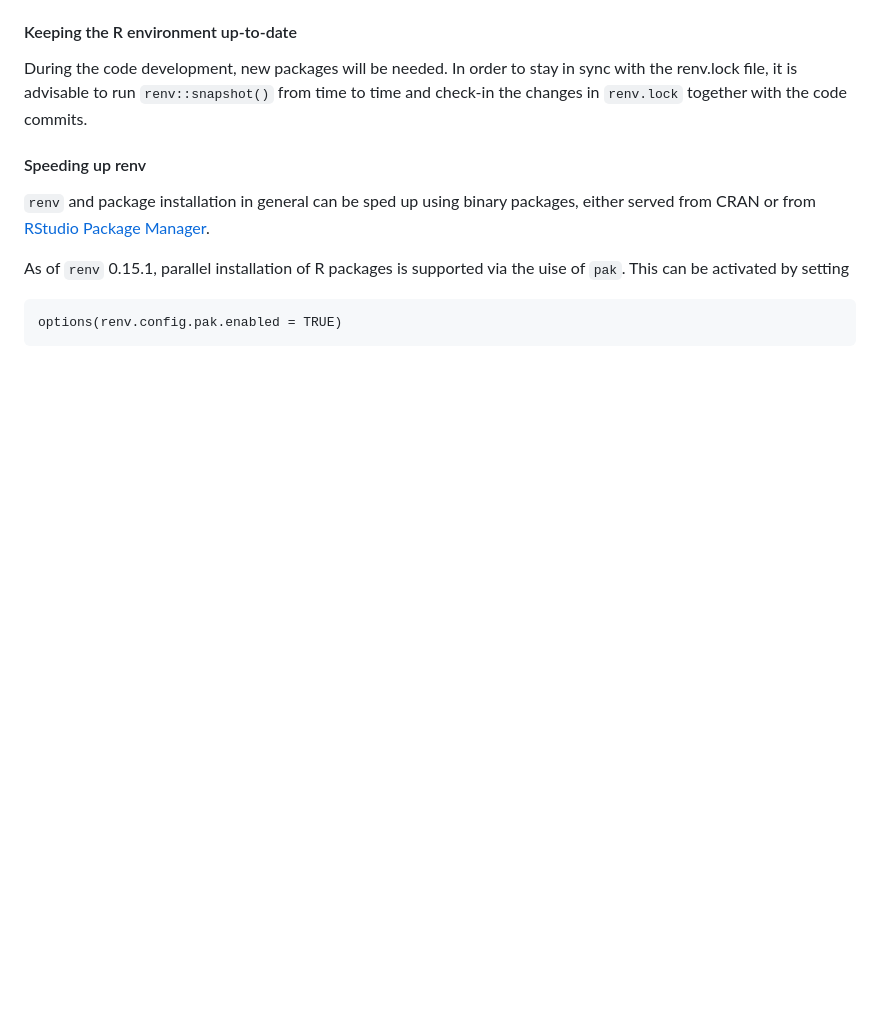
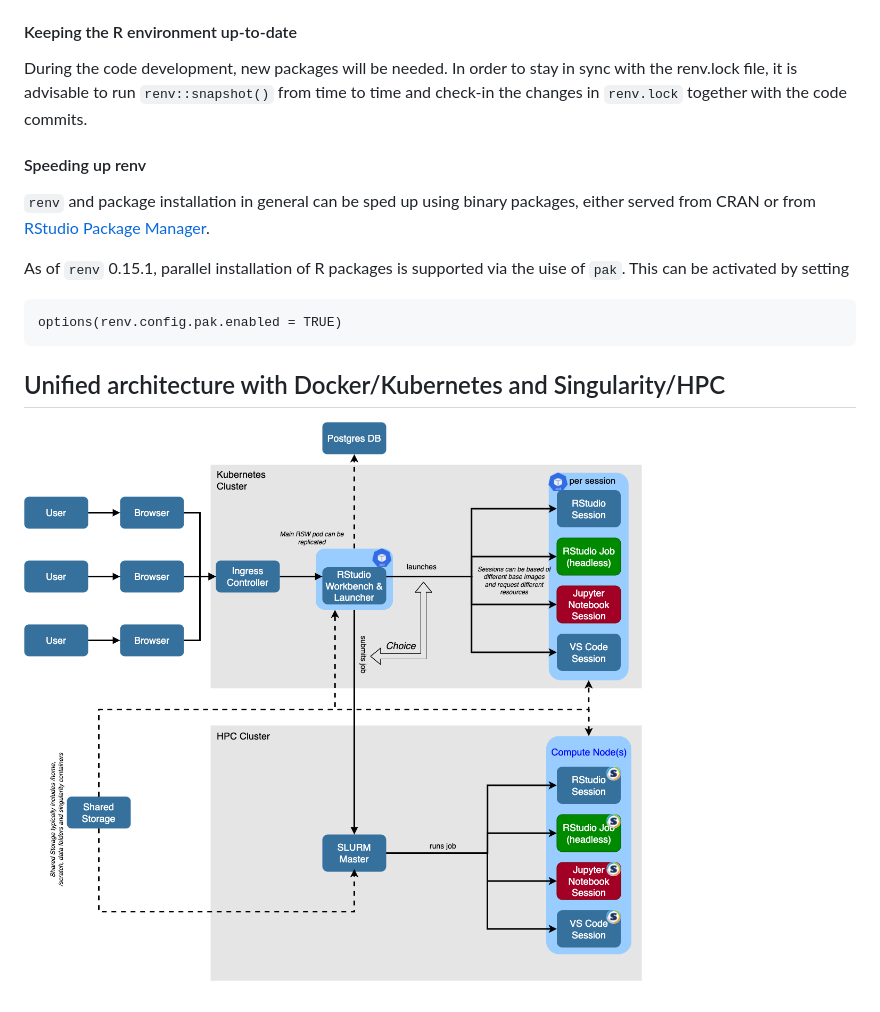
Before and after one commit to sol-eng/singularity-rstudio, a Markdown page: README.md, the part around the change. Drawn GitHub-style; pictures changed too: images/rsw-k8s-hpc.drawio.png (added); blank space fills up the shorter version.

Commit message:
add converged infrastructure

````diff
--- a/README.md
+++ b/README.md
@@ -301,3 +301,7 @@ As of `renv` 0.15.1, parallel installation of R packages is supported via the ui
 ```
 options(renv.config.pak.enabled = TRUE)
 ```
+
+## Unified architecture with Docker/Kubernetes and Singularity/HPC
+
+![](images/rsw-k8s-hpc.drawio.png)
````
